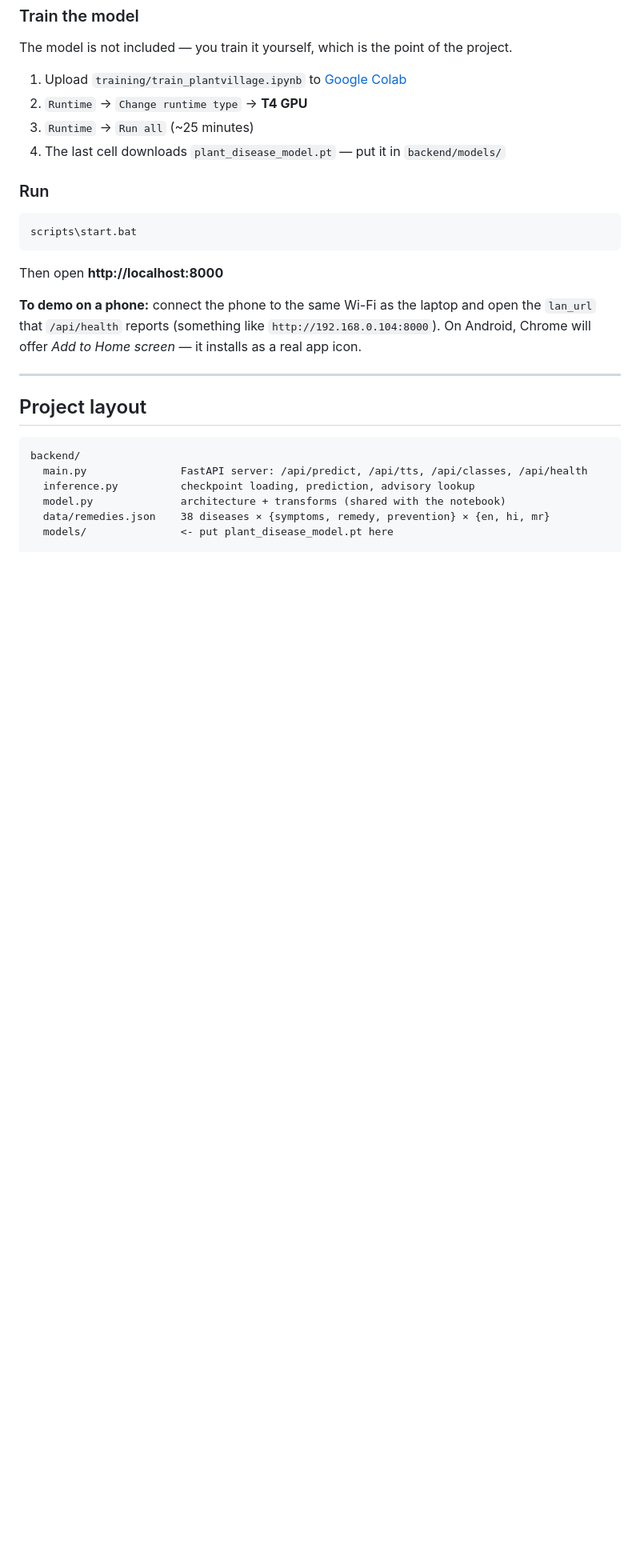
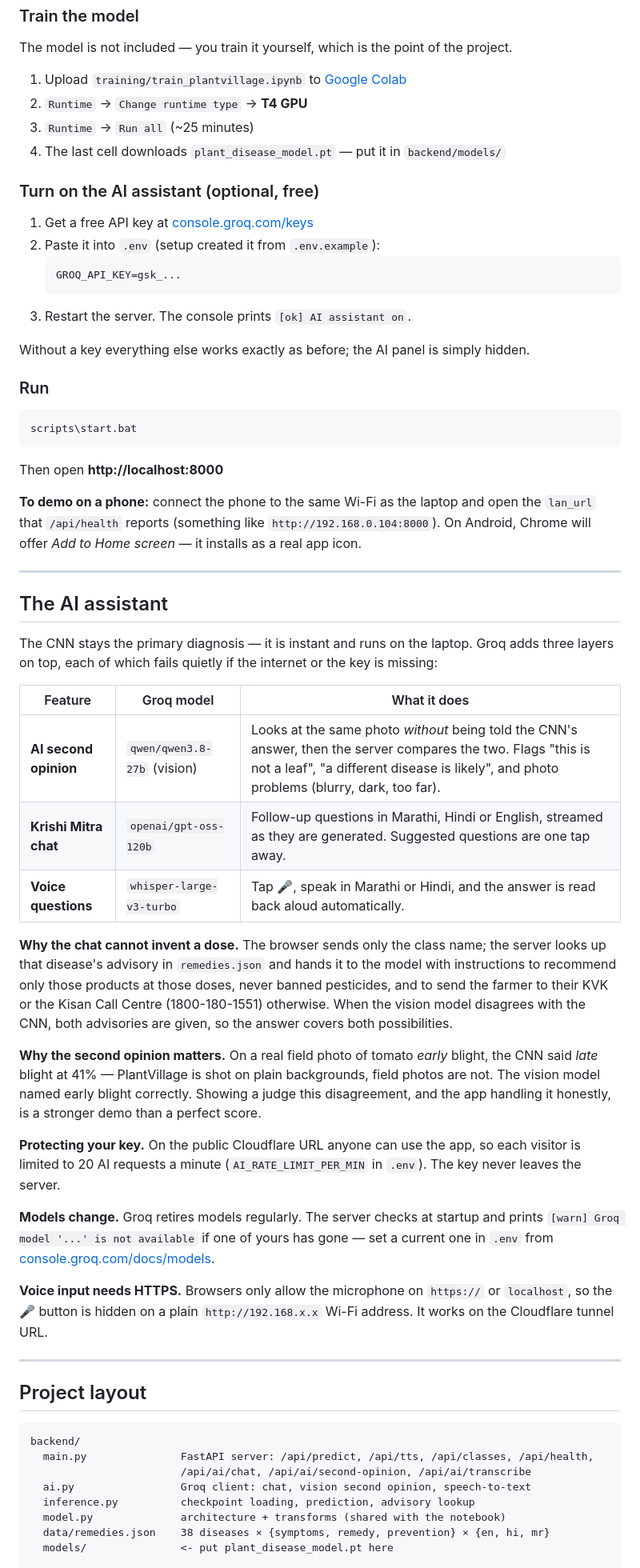
Before and after one commit to Sachin844123/plant-disease-detector-hin-eng-mar, a Markdown page: README.md, the part around one of its changes. Shown at 80% size. Rendered like a GitHub page; blank space fills up the shorter version.

Commit message:
Document the Groq AI assistant
Co-Authored-By: Claude Opus 5.5 <noreply@anthropic.com>

````diff
--- a/README.md
+++ b/README.md
@@ -39,6 +41,17 @@ The model is not included — you train it yourself, which is the point of the p
 3. `Runtime` → `Run all` (~25 minutes)
 4. The last cell downloads `plant_disease_model.pt` — put it in `backend/models/`
 
+### Turn on the AI assistant (optional, free)
+
+1. Get a free API key at [console.groq.com/keys](https://console.groq.com/keys)
+2. Paste it into `.env` (setup created it from `.env.example`):
+   ```
+   GROQ_API_KEY=gsk_...
+   ```
+3. Restart the server. The console prints `[ok] AI assistant on`.
+
+Without a key everything else works exactly as before; the AI panel is simply hidden.
+
 ### Run
 
 ```bat
@@ -53,11 +66,49 @@ Chrome will offer *Add to Home screen* — it installs as a real app icon.
 
 ---
 
+## The AI assistant
+
+The CNN stays the primary diagnosis — it is instant and runs on the laptop. Groq adds three
+layers on top, each of which fails quietly if the internet or the key is missing:
+
+| Feature | Groq model | What it does |
+|---|---|---|
+| **AI second opinion** | `qwen/qwen3.8-27b` (vision) | Looks at the same photo *without* being told the CNN's answer, then the server compares the two. Flags "this is not a leaf", "a different disease is likely", and photo problems (blurry, dark, too far). |
+| **Krishi Mitra chat** | `openai/gpt-oss-120b` | Follow-up questions in Marathi, Hindi or English, streamed as they are generated. Suggested questions are one tap away. |
+| **Voice questions** | `whisper-large-v3-turbo` | Tap 🎤, speak in Marathi or Hindi, and the answer is read back aloud automatically. |
+
+**Why the chat cannot invent a dose.** The browser sends only the class name; the server looks
+up that disease's advisory in `remedies.json` and hands it to the model with instructions to
+recommend only those products at those doses, never banned pesticides, and to send the
+farmer to their KVK or the Kisan Call Centre (1800-180-1551) otherwise. When the vision model
+disagrees with the CNN, both advisories are given, so the answer covers both possibilities.
+
+**Why the second opinion matters.** On a real field photo of tomato *early* blight, the CNN
+said *late* blight at 41% — PlantVillage is shot on plain backgrounds, field photos are not.
+The vision model named early blight correctly. Showing a judge this disagreement, and the
+app handling it honestly, is a stronger demo than a perfect score.
+
+**Protecting your key.** On the public Cloudflare URL anyone can use the app, so each visitor
+is limited to 20 AI requests a minute (`AI_RATE_LIMIT_PER_MIN` in `.env`). The key never
+leaves the server.
+
+**Models change.** Groq retires models regularly. The server checks at startup and prints
+`[warn] Groq model '...' is not available` if one of yours has gone — set a current one in
+`.env` from [console.groq.com/docs/models](https://console.groq.com/docs/models).
+
+**Voice input needs HTTPS.** Browsers only allow the microphone on `https://` or `localhost`,
+so the 🎤 button is hidden on a plain `http://192.168.x.x` Wi-Fi address. It works on the
+Cloudflare tunnel URL.
+
+---
+
 ## Project layout
 
 ```
 backend/
-  main.py               FastAPI server: /api/predict, /api/tts, /api/classes, /api/health
+  main.py               FastAPI server: /api/predict, /api/tts, /api/classes, /api/health,
+                        /api/ai/chat, /api/ai/second-opinion, /api/ai/transcribe
+  ai.py                 Groq client: chat, vision second opinion, speech-to-text
   inference.py          checkpoint loading, prediction, advisory lookup
   model.py              architecture + transforms (shared with the notebook)
   data/remedies.json    38 diseases × {symptoms, remedy, prevention} × {en, hi, mr}
````
Also changed, not shown: other parts of README.md (+5 -1 lines).
